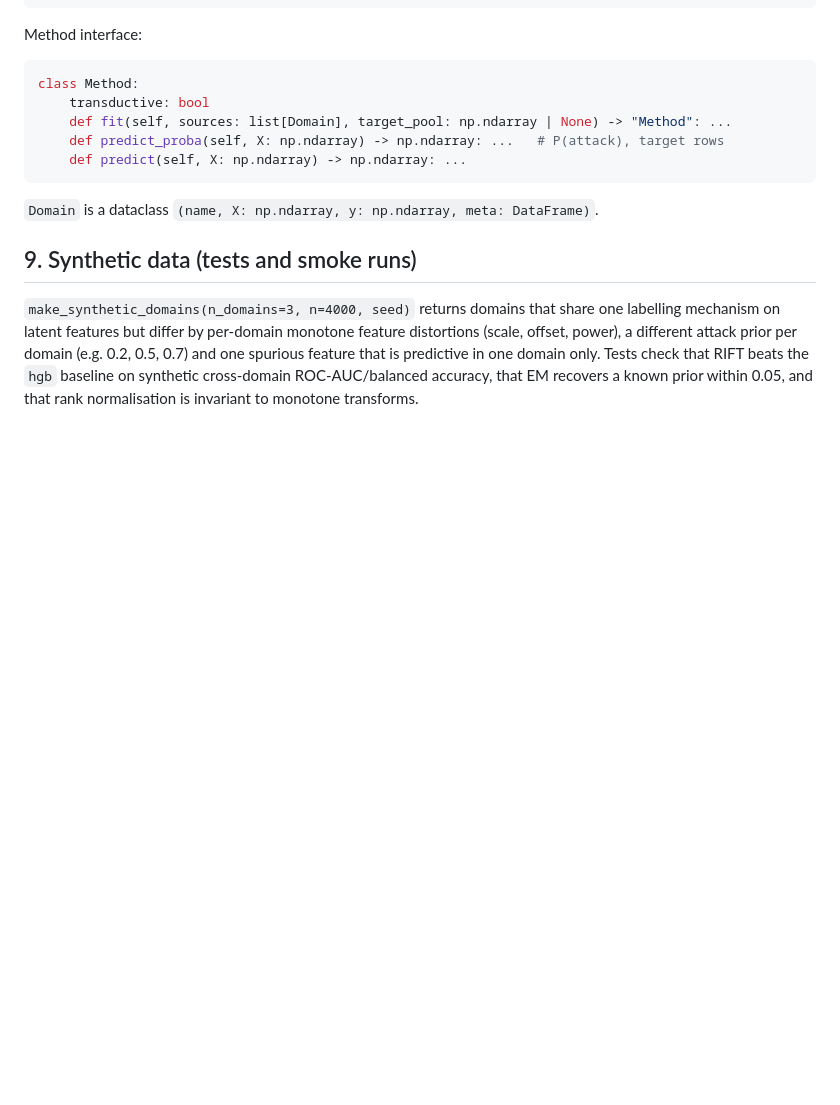
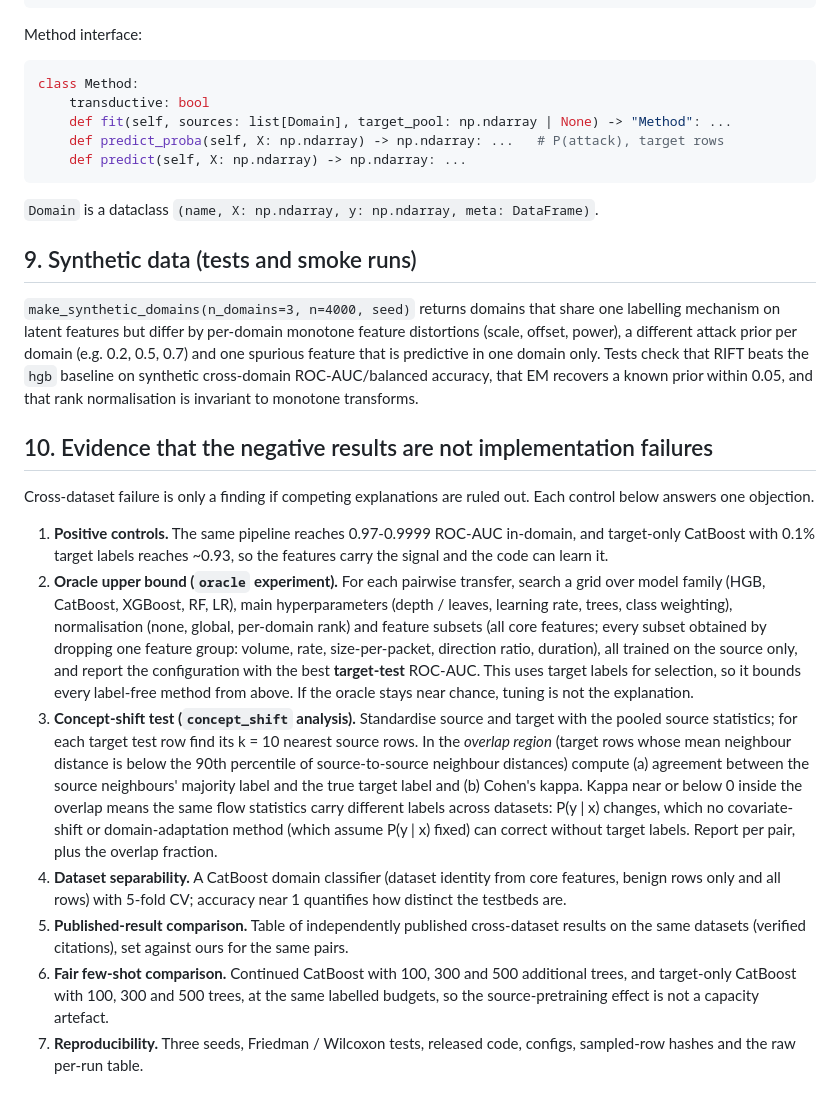
Before and after one commit to vinhqdang/cross_ids, a Markdown page: DESIGN.md, the part around the change. Drawn GitHub-style; blank space fills up the shorter version.

Commit message:
Specify controls that rule out implementation failure as the cause of cross-dataset results

```diff
--- a/DESIGN.md
+++ b/DESIGN.md
@@ -389,3 +389,43 @@ one domain only. Tests check that RIFT beats the `hgb` baseline on
 synthetic cross-domain ROC-AUC/balanced accuracy, that EM recovers a known
 prior within 0.05, and that rank normalisation is invariant to monotone
 transforms.
+
+## 10. Evidence that the negative results are not implementation failures
+
+Cross-dataset failure is only a finding if competing explanations are ruled out.
+Each control below answers one objection.
+
+1. **Positive controls.** The same pipeline reaches 0.97-0.9999 ROC-AUC
+   in-domain, and target-only CatBoost with 0.1% target labels reaches ~0.93,
+   so the features carry the signal and the code can learn it.
+2. **Oracle upper bound (`oracle` experiment).** For each pairwise transfer,
+   search a grid over model family (HGB, CatBoost, XGBoost, RF, LR), main
+   hyperparameters (depth / leaves, learning rate, trees, class weighting),
+   normalisation (none, global, per-domain rank) and feature subsets (all core
+   features; every subset obtained by dropping one feature group: volume, rate,
+   size-per-packet, direction ratio, duration), all trained on the source only,
+   and report the configuration with the best **target-test** ROC-AUC. This uses
+   target labels for selection, so it bounds every label-free method from
+   above. If the oracle stays near chance, tuning is not the explanation.
+3. **Concept-shift test (`concept_shift` analysis).** Standardise source and
+   target with the pooled source statistics; for each target test row find its
+   k = 10 nearest source rows. In the *overlap region* (target rows whose mean
+   neighbour distance is below the 90th percentile of source-to-source
+   neighbour distances) compute (a) agreement between the source neighbours'
+   majority label and the true target label and (b) Cohen's kappa. Kappa near or
+   below 0 inside the overlap means the same flow statistics carry different
+   labels across datasets: P(y | x) changes, which no covariate-shift or
+   domain-adaptation method (which assume P(y | x) fixed) can correct without
+   target labels. Report per pair, plus the overlap fraction.
+4. **Dataset separability.** A CatBoost domain classifier (dataset identity
+   from core features, benign rows only and all rows) with 5-fold CV; accuracy
+   near 1 quantifies how distinct the testbeds are.
+5. **Published-result comparison.** Table of independently published
+   cross-dataset results on the same datasets (verified citations), set against
+   ours for the same pairs.
+6. **Fair few-shot comparison.** Continued CatBoost with 100, 300 and 500
+   additional trees, and target-only CatBoost with 100, 300 and 500 trees, at
+   the same labelled budgets, so the source-pretraining effect is not a capacity
+   artefact.
+7. **Reproducibility.** Three seeds, Friedman / Wilcoxon tests, released code,
+   configs, sampled-row hashes and the raw per-run table.
```
